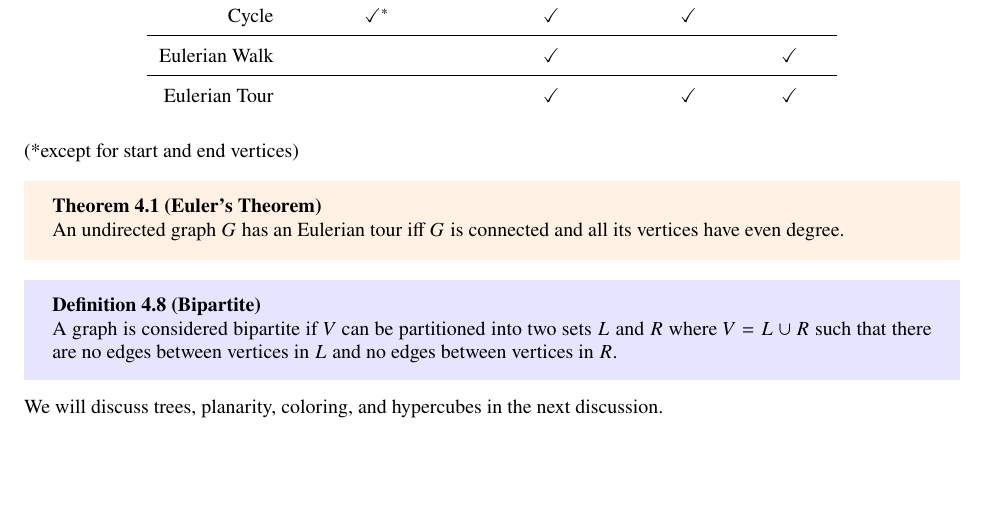
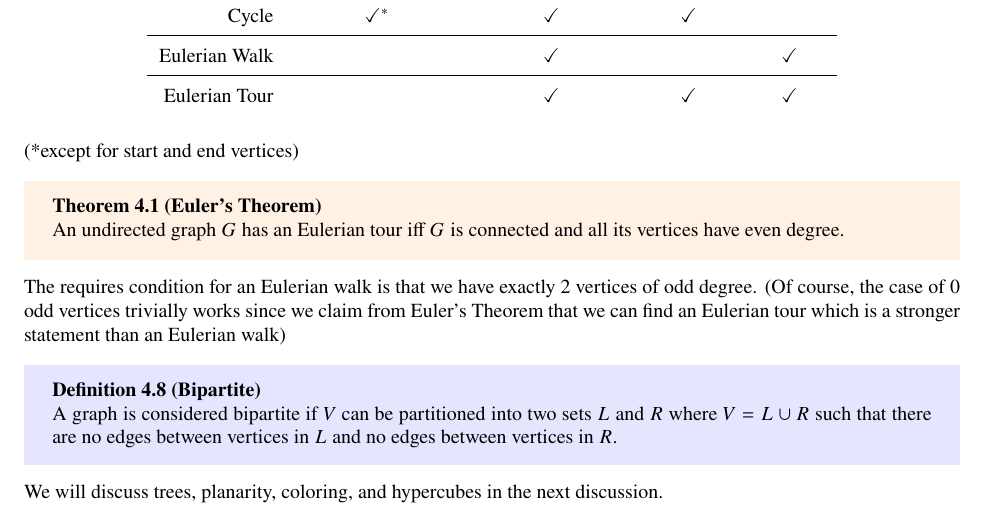
Before and after one commit to skswaminathan/CS70-Mini-Lectures, a LaTeX document (sp23 mini lecs/all_lectures.tex, which reads sp23 mini lecs/indiv_lectures/lecture4.tex): part of page 8 of 8, cut so that both start at the same text, the shorter picture padded with empty space. Compiled offline with pdfLaTeX.

Commit message:
forgot touch on euler walk

```diff
--- a/sp23 mini lecs/indiv_lectures/lecture4.tex
+++ b/sp23 mini lecs/indiv_lectures/lecture4.tex
@@ -51,6 +51,8 @@ Eulerian Tour & & \checkmark & \checkmark & \checkmark
     An undirected graph $G$ has an Eulerian tour iff $G$ is connected and all its vertices have even degree.
 \end{theorem}
 
+The requires condition for an Eulerian walk is that we have exactly 2 vertices of odd degree. (Of course, the case of 0 odd vertices trivially works since we claim from Euler's Theorem that we can find an Eulerian tour which is a stronger statement than an Eulerian walk)
+
 \begin{definition}[Bipartite]
     A graph is considered bipartite if $V$ can be partitioned into two sets $L$ and $R$ where $V = L \cup R$ such that there are no edges between vertices in $L$ and no edges between vertices in $R$.
 \end{definition}
```
Also changed, not shown: sp23 mini lecs/all_lectures.pdf.
